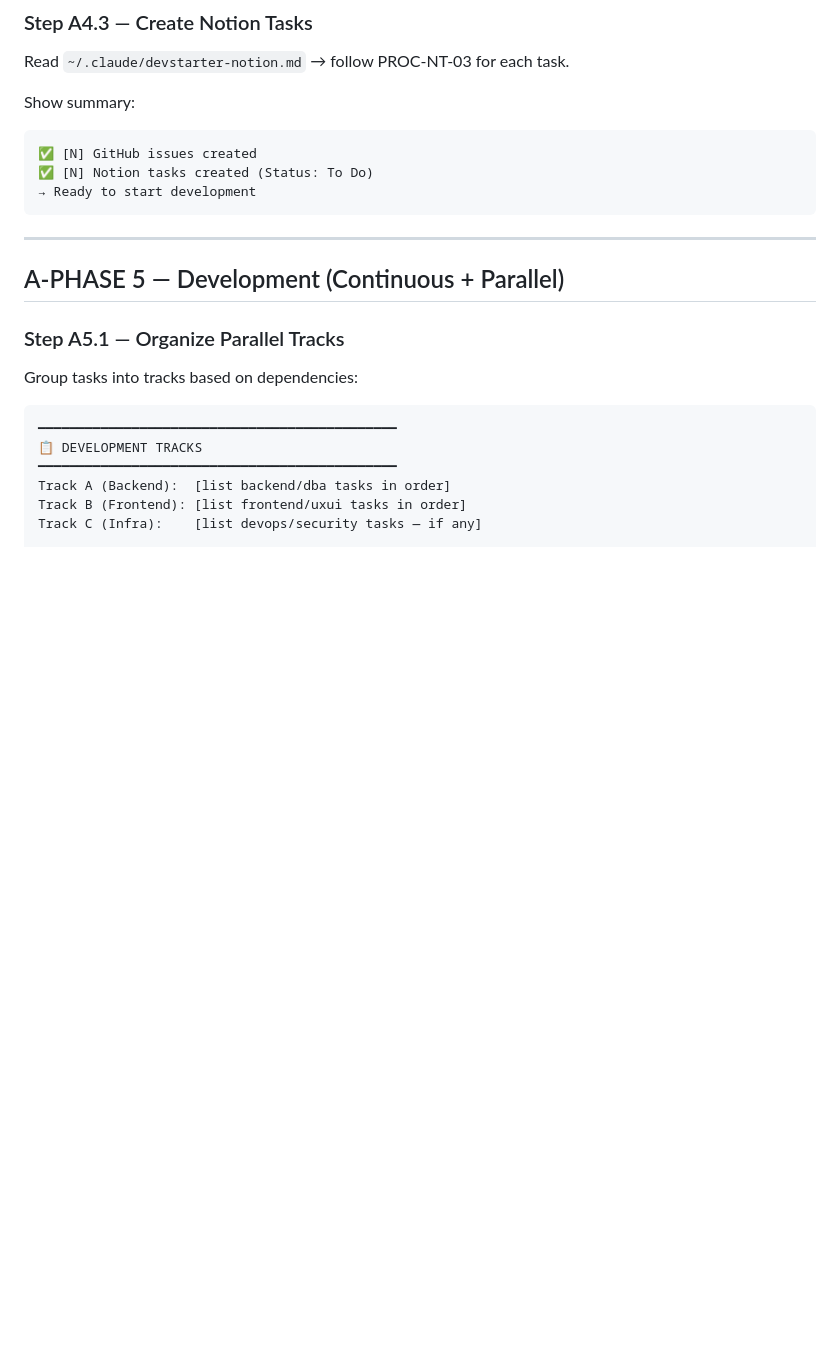
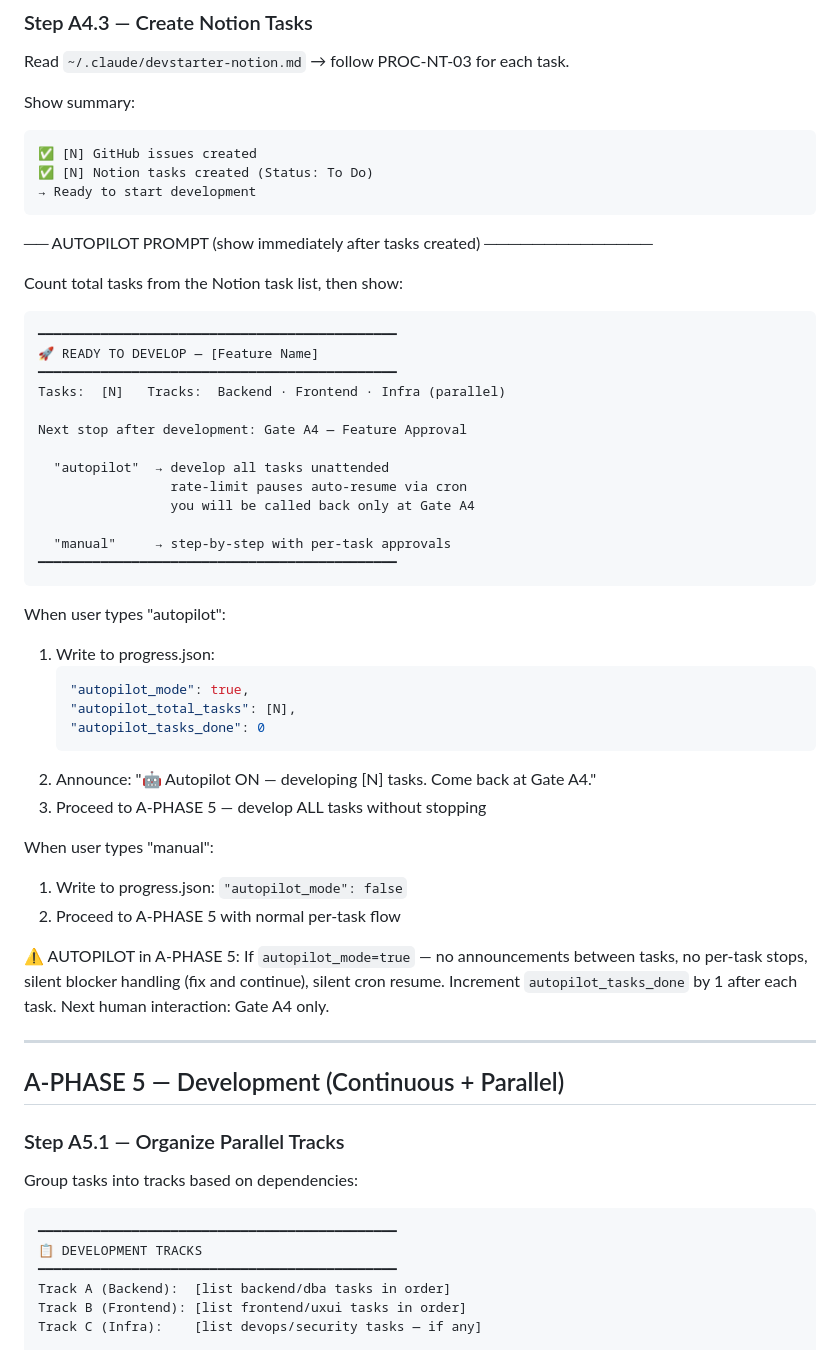
Before and after one commit to clickzika/dev-starter, a Markdown page: sdlc/devstarter-change-add.md, the part around the change. Drawn GitHub-style; blank space fills up the shorter version.

Commit message:
feat: add autopilot prompt to existing + change-add flows, update checkpoint resume coverage

````diff
--- a/sdlc/devstarter-change-add.md
+++ b/sdlc/devstarter-change-add.md
@@ -289,6 +289,45 @@ Show summary:
 → Ready to start development
 ```
 
+── AUTOPILOT PROMPT (show immediately after tasks created) ──────────────
+
+Count total tasks from the Notion task list, then show:
+
+```
+━━━━━━━━━━━━━━━━━━━━━━━━━━━━━━━━━━━━━━━━━━━━━━
+🚀 READY TO DEVELOP — [Feature Name]
+━━━━━━━━━━━━━━━━━━━━━━━━━━━━━━━━━━━━━━━━━━━━━━
+Tasks:  [N]   Tracks:  Backend · Frontend · Infra (parallel)
+
+Next stop after development: Gate A4 — Feature Approval
+
+  "autopilot"  → develop all tasks unattended
+                 rate-limit pauses auto-resume via cron
+                 you will be called back only at Gate A4
+
+  "manual"     → step-by-step with per-task approvals
+━━━━━━━━━━━━━━━━━━━━━━━━━━━━━━━━━━━━━━━━━━━━━━
+```
+
+When user types "autopilot":
+1. Write to progress.json:
+   ```json
+   "autopilot_mode": true,
+   "autopilot_total_tasks": [N],
+   "autopilot_tasks_done": 0
+   ```
+2. Announce: "🤖 Autopilot ON — developing [N] tasks. Come back at Gate A4."
+3. Proceed to A-PHASE 5 — develop ALL tasks without stopping
+
+When user types "manual":
+1. Write to progress.json: `"autopilot_mode": false`
+2. Proceed to A-PHASE 5 with normal per-task flow
+
+⚠️ AUTOPILOT in A-PHASE 5: If `autopilot_mode=true` — no announcements between tasks,
+no per-task stops, silent blocker handling (fix and continue), silent cron resume.
+Increment `autopilot_tasks_done` by 1 after each task.
+Next human interaction: Gate A4 only.
+
 ---
 
 ## A-PHASE 5 — Development (Continuous + Parallel)
````
Also changed, not shown: sdlc/devstarter-checkpoint.md (+13 -4 lines), sdlc/devstarter-existing.md (+40 -0 lines).
